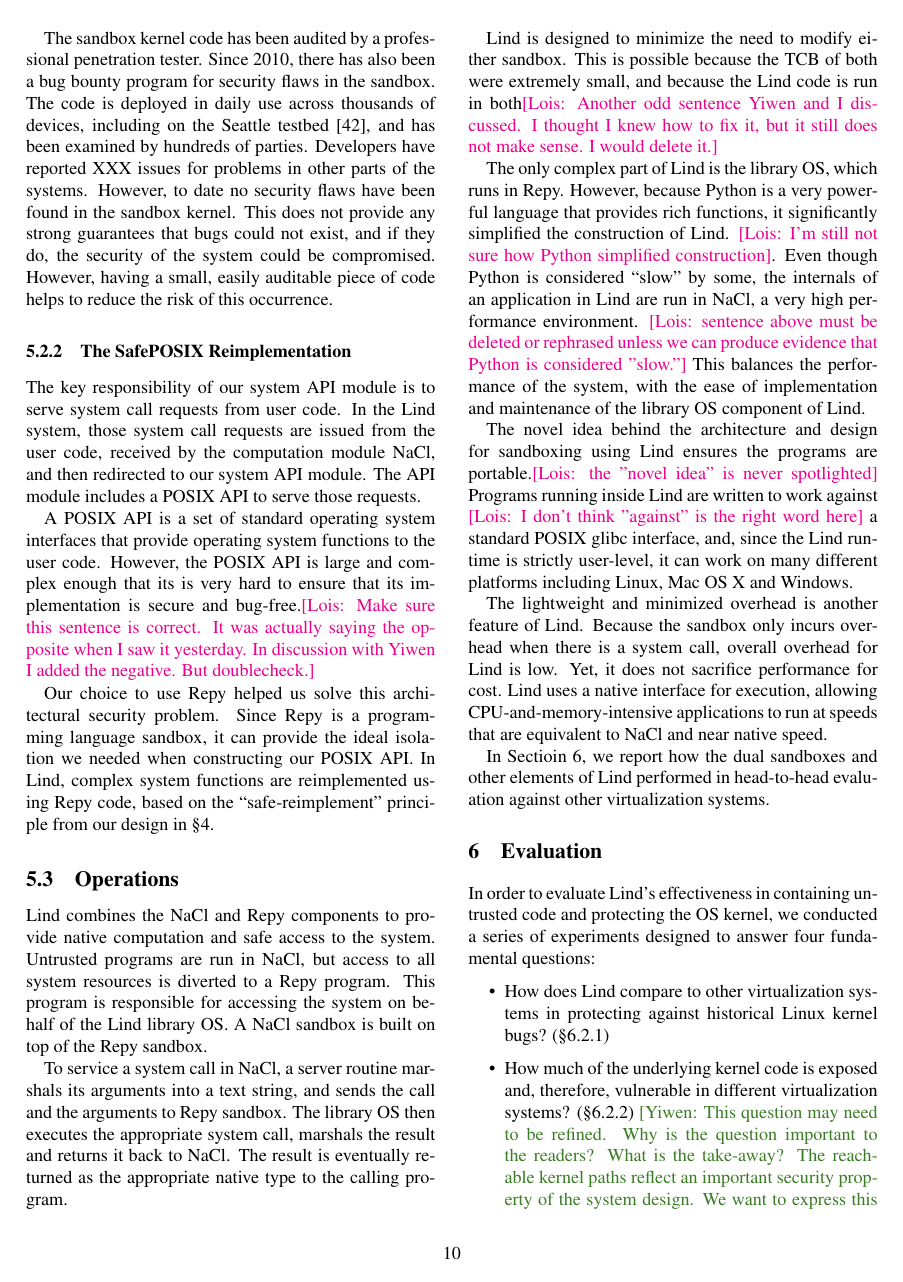
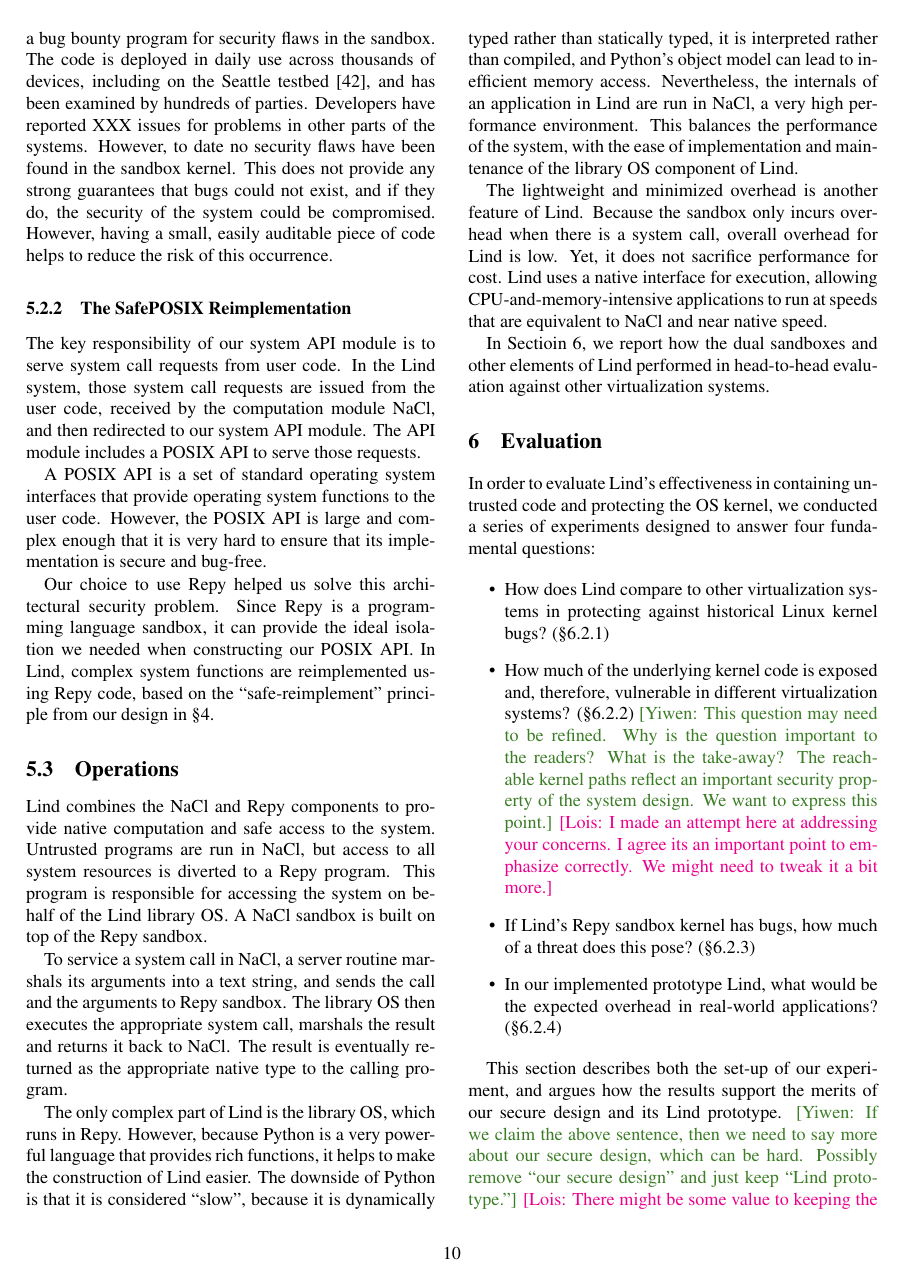
Before and after one commit to detectivelyw/lind_paper_usenix16, a LaTeX document (paper.tex, which reads implementation.tex): page 10 of 19. Compiled offline with pdfLaTeX; a LaTeX package or settings file that is missing is left out.

Commit message:
update implementation section

```diff
--- a/implementation.tex
+++ b/implementation.tex
@@ -224,10 +223,8 @@ received by the computation module NaCl, and then redirected to our system API m
 The API module includes a POSIX API to serve those requests.
 
 A POSIX API is a set of standard operating system interfaces that provide operating system functions
-to the user code. However, the POSIX API is large and complex enough that its is
-very hard to ensure that its implementation is secure and bug-free.\lois{Make sure this sentence
-is correct. It was actually saying the opposite when I saw it yesterday. In discussion with
-Yiwen I added the negative. But doublecheck.}
+to the user code. However, the POSIX API is large and complex enough that it is
+very hard to ensure that its implementation is secure and bug-free.
 
 Our choice to use Repy helped us solve this architectural security problem.
 Since Repy is a programming language sandbox, it can provide the ideal isolation
@@ -248,27 +245,26 @@ and sends the call and the arguments to Repy sandbox.
 The library OS then executes the appropriate system call, marshals the result and
 returns it back to NaCl. The result is eventually returned as the appropriate native type to the calling program.
 
-Lind is designed to minimize the need to modify either sandbox. This is possible
-because the TCB of both were extremely small, and because the Lind code is run
-in both\lois{Another odd sentence Yiwen and I discussed. I thought I knew how to
-fix it, but it still does not make sense. I would delete it.}
+%Lind is designed to minimize the need to modify either sandbox. This is possible
+%because the TCB of both were extremely small, and because the Lind code is run
+%in both.
+%\lois{Another odd sentence Yiwen and I discussed. I thought I knew how to
+%fix it, but it still does not make sense. I would delete it.}
 
 The only complex part of Lind is the library OS, which runs in Repy.
 However, because Python is a very powerful language that provides rich functions,
-it significantly simplified the construction of Lind. \lois{I'm still not sure
-how Python simplified construction}. Even though Python is considered ``slow'' by some,
-the internals of an application in Lind are run in NaCl, a very high performance
-environment. \lois{sentence above must be deleted or rephrased unless we can produce
-evidence that Python is considered "slow."}
+it helps to make the construction of Lind easier. The downside of Python is that it is considered ``slow'',
+because it is dynamically typed rather than statically typed, it is interpreted rather than compiled,
+and Python's object model can lead to inefficient memory access.
+Nevertheless, the internals of an application in Lind are run in NaCl, a very high performance
+environment.
 This balances the performance of the system, with the ease of implementation and maintenance
 of the library OS component of Lind.
 
-The novel idea behind the architecture and design for sandboxing using Lind
-ensures the programs are portable.\lois{the "novel idea" is never spotlighted}
-Programs running inside Lind are written to work against \lois{I don't think "against"
-is the right word here} a standard POSIX glibc interface,
-and, since the Lind runtime is strictly user-level, it can work on many different platforms
-including Linux, Mac OS X and Windows.
+%Lind is portable.
+%Programs running inside Lind are using a standard POSIX glibc interface,
+%and, since the Lind runtime is strictly user-level, it can work on many different platforms
+%including Linux, Mac OS X and Windows.
 
 The lightweight and minimized overhead is another feature of Lind. Because the sandbox only
  incurs overhead when there is a system call, overall overhead for Lind is low.
```
Also changed, not shown: implementation.tex (6 more changed lines).
